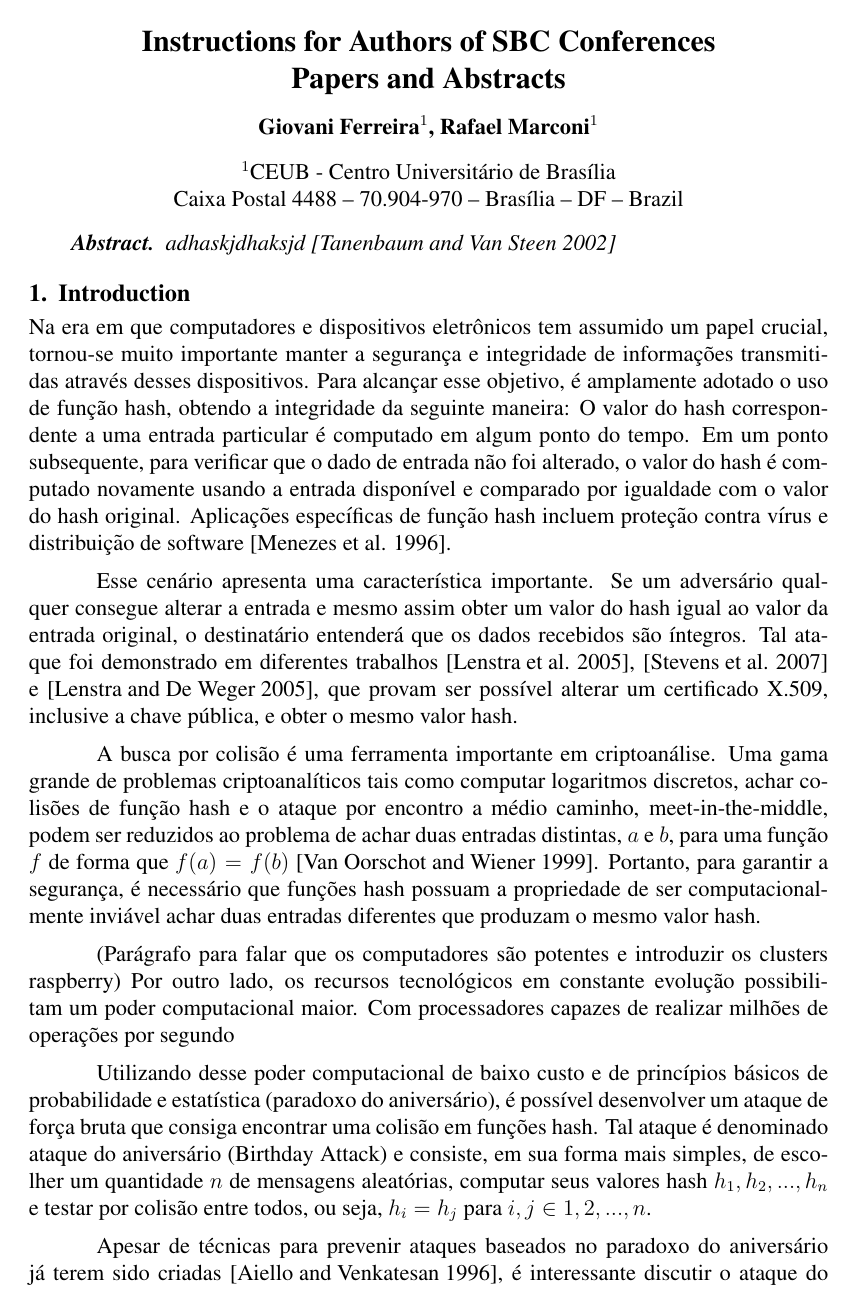
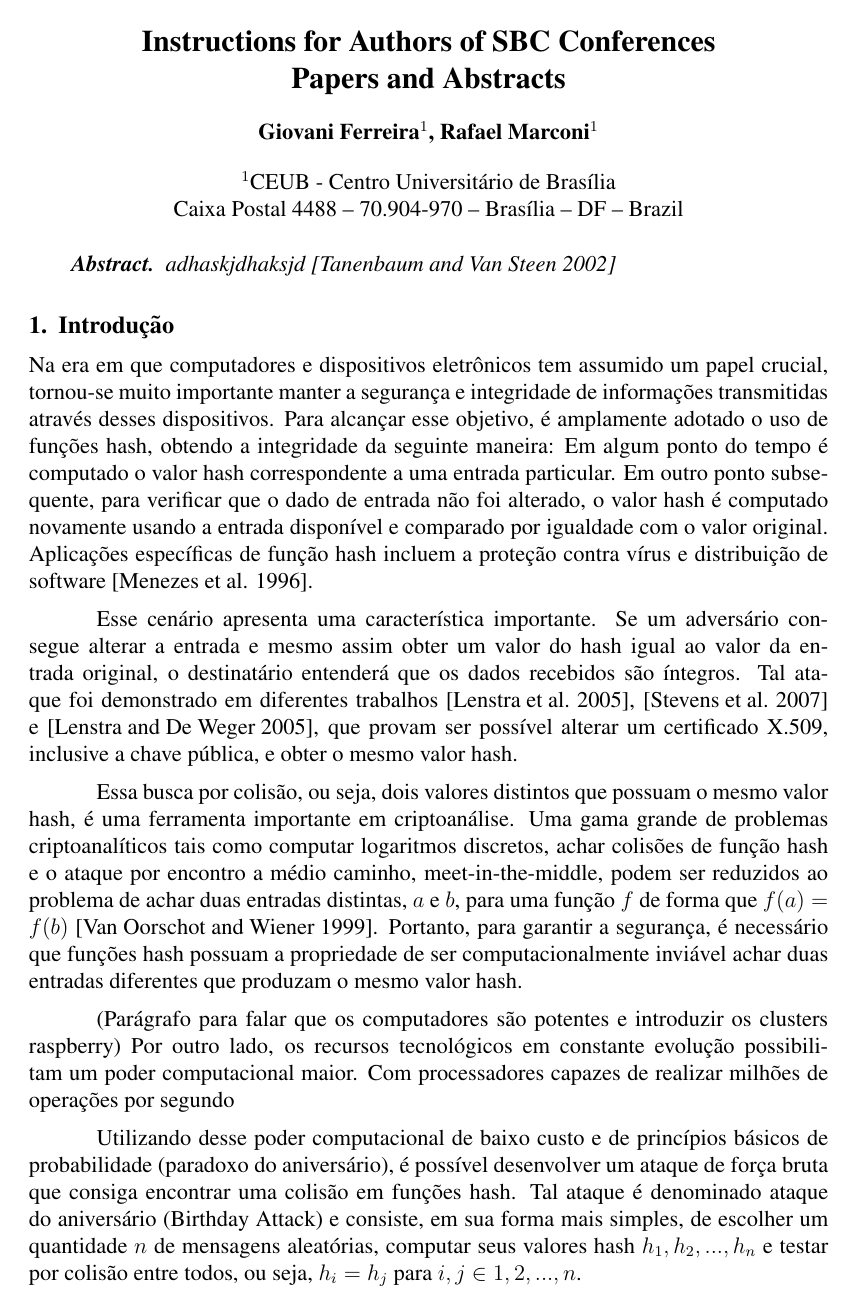
Before and after one commit to jamella/Hash-Collision-Finder, a LaTeX paper (docs/Paper/hash-collision.tex): page 2 of 4 before the commit and page 1 of 4 after it. Compiled offline with pdfLaTeX.

Commit message:
Fix language differences and math notation

```diff
--- a/docs/Paper/hash-collision.tex
+++ b/docs/Paper/hash-collision.tex
@@ -23,43 +23,42 @@
 }
 
 \begin{document}
-\[\maketitle
+\maketitle
 
 \begin{abstract}
 adhaskjdhaksjd \cite{tanenbaum2002distributed}
 \end{abstract}
 
-\section{Introduction}
+\section{Introdução}
 
 Na era em que computadores e dispositivos eletrônicos tem assumido um papel crucial, tornou-se muito importante manter
 a segurança e integridade de informações transmitidas através desses dispositivos. Para alcançar esse objetivo, é
-amplamente adotado o uso de função hash, obtendo a integridade da seguinte maneira: O valor do hash correspondente a
-uma entrada particular é computado em algum ponto do tempo. Em um ponto subsequente, para verificar que o dado de
-entrada não foi alterado, o valor do hash é computado novamente usando a entrada disponível e comparado por igualdade
-com o valor do hash original. Aplicações específicas de função hash incluem proteção contra vírus e distribuição
+amplamente adotado o uso de funções hash, obtendo a integridade da seguinte maneira: Em algum ponto do tempo é computado
+o valor hash correspondente a uma entrada particular. Em outro ponto subsequente, para verificar que o dado de
+entrada não foi alterado, o valor hash é computado novamente usando a entrada disponível e comparado por igualdade
+com o valor original. Aplicações específicas de função hash incluem a proteção contra vírus e distribuição
 de software \cite{menezes1996handbook}.
 
-Esse cenário apresenta uma característica importante. Se um adversário qualquer consegue alterar a entrada e mesmo
-assim obter um valor do hash igual ao valor da entrada original, o destinatário entenderá que os dados recebidos
-são íntegros. Tal ataque foi demonstrado em diferentes trabalhos \cite{lenstra2005colliding}, \cite{stevens2007chosen} e
+Esse cenário apresenta uma característica importante. Se um adversário consegue alterar a entrada e mesmo assim obter
+um valor do hash igual ao valor da entrada original, o destinatário entenderá que os dados recebidos são íntegros. Tal
+ataque foi demonstrado em diferentes trabalhos \cite{lenstra2005colliding}, \cite{stevens2007chosen} e
 \cite{lenstra2005possibility}, que provam ser possível alterar um certificado X.509, inclusive a chave pública, e obter o
 mesmo valor hash.
 
-A busca por colisão é uma ferramenta importante em criptoanálise. Uma gama grande de problemas criptoanalíticos
-tais como computar logaritmos discretos, achar colisões de função hash e o ataque por encontro a médio caminho,
-meet-in-the-middle, podem ser reduzidos ao problema de achar duas entradas distintas, \(a\) e \(b\), para uma
-função \(f\) de forma que \(f(a) = f(b)\) \cite{van1999parallel}. Portanto, para garantir a segurança, é necessário
-que funções hash possuam a propriedade de ser computacionalmente inviável achar duas entradas diferentes que produzam
-o mesmo valor hash.
+Essa busca por colisão, ou seja, dois valores distintos que possuam o mesmo valor hash, é uma ferramenta importante em
+criptoanálise. Uma gama grande de problemas criptoanalíticos tais como computar logaritmos discretos, achar colisões de
+função hash e o ataque por encontro a médio caminho, meet-in-the-middle, podem ser reduzidos ao problema de achar duas
+entradas distintas, \(a\) e \(b\), para uma função \(f\) de forma que \(f(a) = f(b)\) \cite{van1999parallel}. Portanto,
+para garantir a segurança, é necessário que funções hash possuam a propriedade de ser computacionalmente inviável achar
+duas entradas diferentes que produzam o mesmo valor hash.
 
 (Parágrafo para falar que os computadores são potentes e introduzir os clusters raspberry)
 Por outro lado, os recursos tecnológicos em constante evolução possibilitam um poder computacional maior. Com
 processadores capazes de realizar milhões de operações por segundo
 
-Utilizando desse poder computacional de baixo custo e de princípios básicos de probabilidade e estatística (paradoxo do
-aniversário), é possível desenvolver um ataque de força bruta que consiga encontrar uma colisão em funções hash. Tal ataque
+Utilizando desse poder computacional de baixo custo e de princípios básicos de probabilidade (paradoxo do aniversário),
+é possível desenvolver um ataque de força bruta que consiga encontrar uma colisão em funções hash. Tal ataque
 é denominado ataque do aniversário (Birthday Attack) e consiste, em sua forma mais simples, de escolher um quantidade \(n\)
 de mensagens aleatórias, computar seus valores hash \(h_1, h_2, ... , h_n\) e testar por colisão entre todos, ou seja,
 \(h_i = h_j\) para \(i, j \in {1, 2, ... , n}\).
 
-Apesar de técnicas para prevenir ataques baseados no paradoxo do aniversário já terem sido criadas \cite{aiello1996foiling},
```
Also changed, not shown: docs/Paper/hash-collision.bbl, docs/Paper/hash-collision.pdf, docs/Paper/hash-collision.tex (32 more changed lines), 3 other files.
